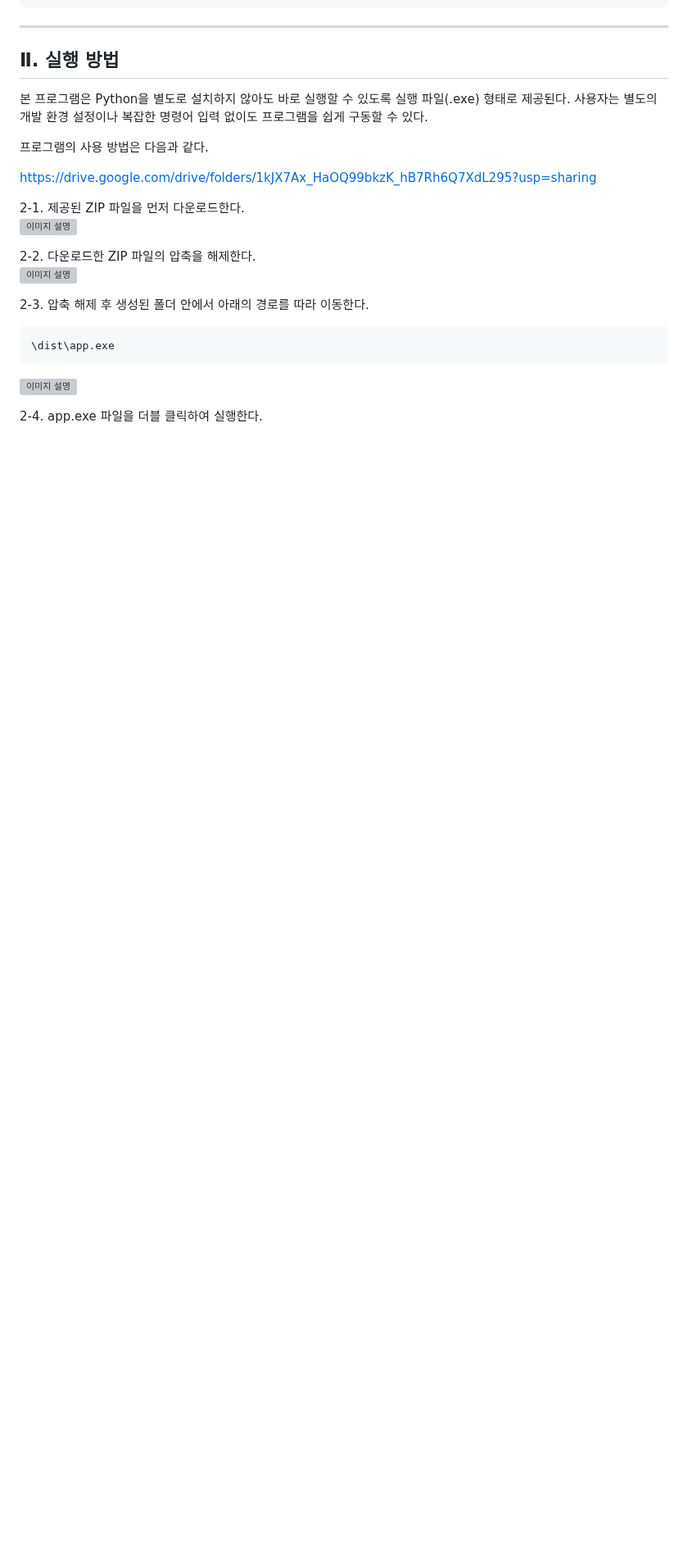
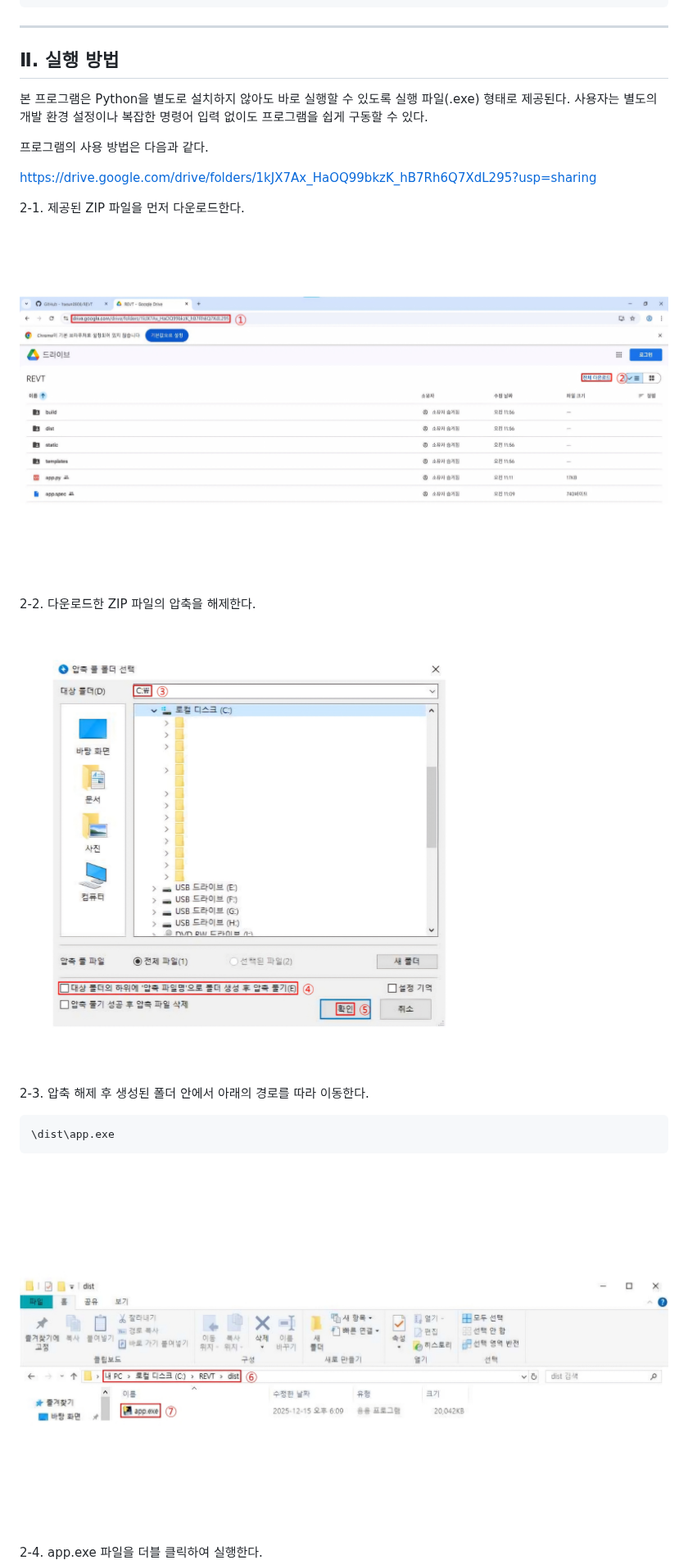
Before and after one commit to haeun0908/REVT, a Markdown page: README.md, the part around one of its changes. Shown at 82% size. Rendered like a GitHub page; blank space fills up the shorter version; grey boxes are pictures that could not be loaded.

````diff
--- a/README.md
+++ b/README.md
@@ -33,15 +33,15 @@ REVT/
 https://drive.google.com/drive/folders/1kJX7Ax_HaOQ99bkzK_hB7Rh6Q7XdL295?usp=sharing
 
 2-1. 제공된 ZIP 파일을 먼저 다운로드한다.<br>
-![이미지 설명](이미지_경로)
+![2-1](https://github.com/haeun0908/REVT/blob/main/images/2-1.jpg)
 
 2-2. 다운로드한 ZIP 파일의 압축을 해제한다.<br>
-![이미지 설명](이미지_경로)
+![2-2](https://github.com/haeun0908/REVT/blob/main/images/2-2.jpg)
 
 2-3. 압축 해제 후 생성된 폴더 안에서 아래의 경로를 따라 이동한다.
 ```
 \dist\app.exe
 ```
-![이미지 설명](이미지_경로)
+![2-3](https://github.com/haeun0908/REVT/blob/main/images/2-3.jpg)
 
 2-4. app.exe 파일을 더블 클릭하여 실행한다.<br>
````
Also changed, not shown: other parts of README.md (+5 -4 lines).
